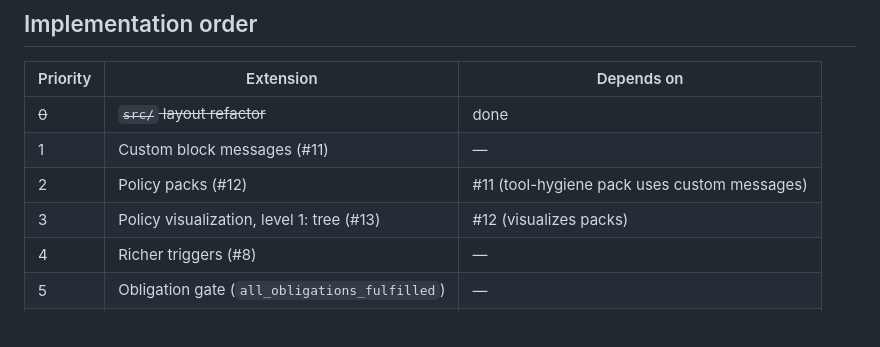
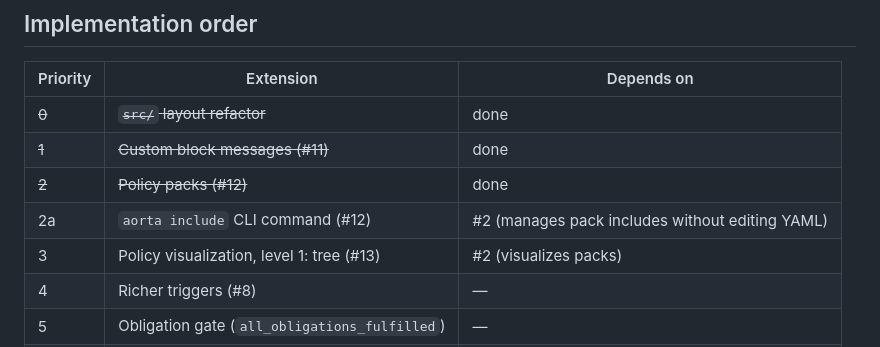
Before and after one commit to andreasschmidtjensen/aorta4llm, a Markdown page: docs/EXTENSIONS.md, the part around the change. GitHub-like rendering.

Commit message:
docs: update EXTENSIONS.md with done items, include CLI, regex note

```diff
--- a/docs/EXTENSIONS.md
+++ b/docs/EXTENSIONS.md
@@ -541,9 +541,10 @@ Answers "why is my commit blocked?" by tracing the chain visually. Most useful f
 | Priority | Extension | Depends on |
 |----------|-----------|------------|
 | ~~0~~ | ~~`src/` layout refactor~~ | done |
-| 1 | Custom block messages (#11) | — |
-| 2 | Policy packs (#12) | #11 (tool-hygiene pack uses custom messages) |
-| 3 | Policy visualization, level 1: tree (#13) | #12 (visualizes packs) |
+| ~~1~~ | ~~Custom block messages (#11)~~ | done |
+| ~~2~~ | ~~Policy packs (#12)~~ | done |
+| 2a | `aorta include` CLI command (#12) | #2 (manages pack includes without editing YAML) |
+| 3 | Policy visualization, level 1: tree (#13) | #2 (visualizes packs) |
 | 4 | Richer triggers (#8) | — |
 | 5 | Obligation gate (`all_obligations_fulfilled`) | — |
 | 6 | Counts-as rules (#6) | #4 |
```
